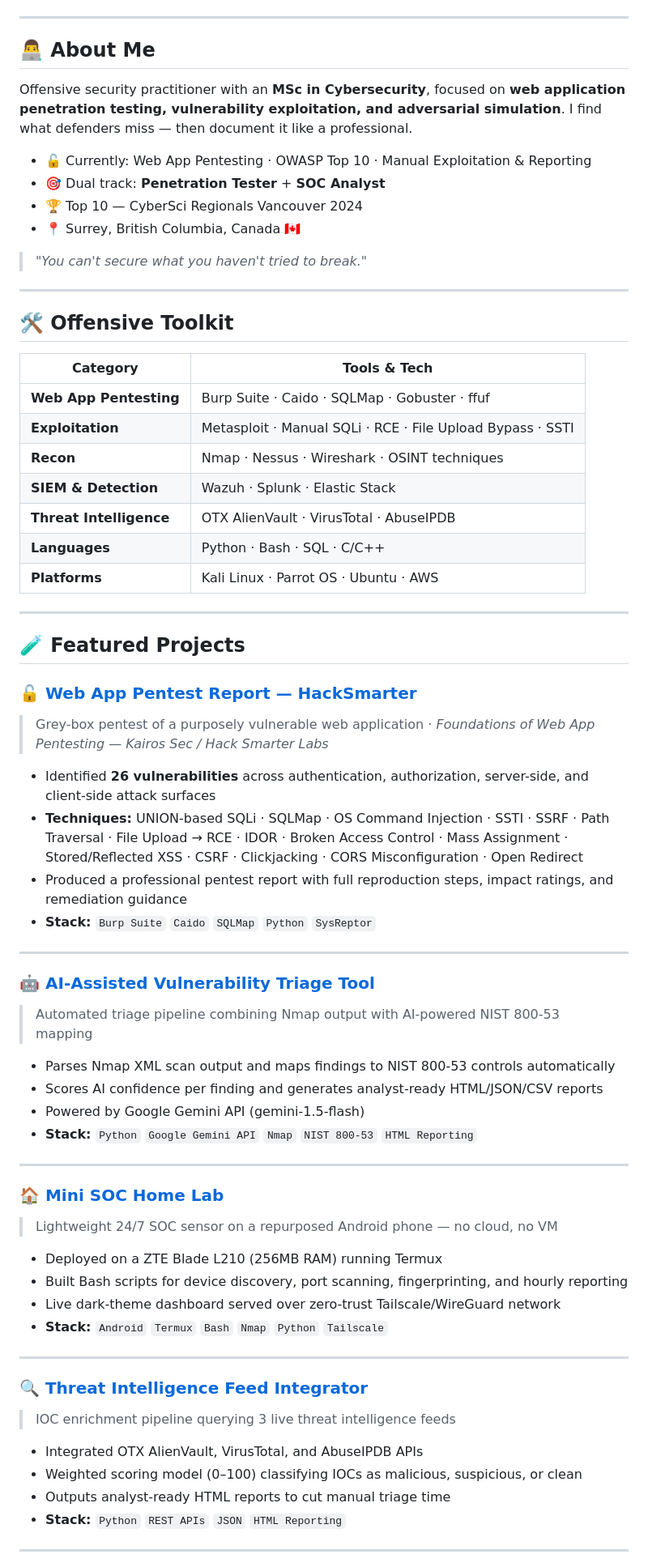
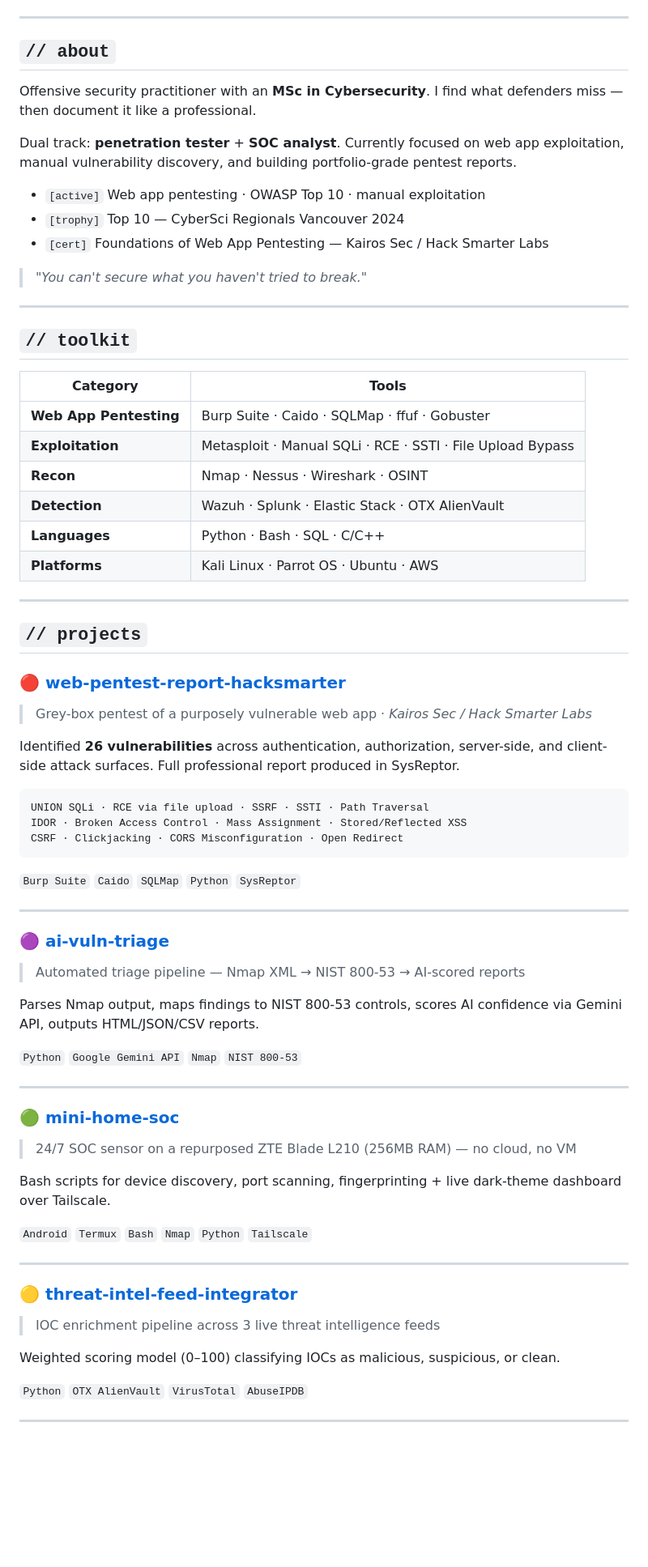
Before and after one commit to PathanZ/Pathanz, a Markdown page: README.md, the part around one of its changes. Shown at 81% size. GitHub-like rendering; blank space fills up the shorter version.

````diff
--- a/README.md
+++ b/README.md
@@ -6,72 +22,74 @@
 
 ---
 
-## 👨‍💻 About Me
+## `// about`
 
-Offensive security practitioner with an **MSc in Cybersecurity**, focused on **web application penetration testing, vulnerability exploitation, and adversarial simulation**. I find what defenders miss — then document it like a professional.
+Offensive security practitioner with an **MSc in Cybersecurity**. I find what defenders miss — then document it like a professional.
 
-- 🔓 Currently: Web App Pentesting · OWASP Top 10 · Manual Exploitation & Reporting
-- 🎯 Dual track: **Penetration Tester** + **SOC Analyst**
-- 🏆 Top 10 — CyberSci Regionals Vancouver 2024
-- 📍 Surrey, British Columbia, Canada 🇨🇦
+Dual track: **penetration tester** + **SOC analyst**. Currently focused on web app exploitation, manual vulnerability discovery, and building portfolio-grade pentest reports.
+
+- `[active]` Web app pentesting · OWASP Top 10 · manual exploitation
+- `[trophy]` Top 10 — CyberSci Regionals Vancouver 2024
+- `[cert]`  Foundations of Web App Pentesting — Kairos Sec / Hack Smarter Labs
 
 > *"You can't secure what you haven't tried to break."*
 
 ---
 
-## 🛠️ Offensive Toolkit
+## `// toolkit`
 
-| Category | Tools & Tech |
-| --- | --- |
-| **Web App Pentesting** | Burp Suite · Caido · SQLMap · Gobuster · ffuf |
-| **Exploitation** | Metasploit · Manual SQLi · RCE · File Upload Bypass · SSTI |
-| **Recon** | Nmap · Nessus · Wireshark · OSINT techniques |
-| **SIEM & Detection** | Wazuh · Splunk · Elastic Stack |
-| **Threat Intelligence** | OTX AlienVault · VirusTotal · AbuseIPDB |
+| Category | Tools |
+|---|---|
+| **Web App Pentesting** | Burp Suite · Caido · SQLMap · ffuf · Gobuster |
+| **Exploitation** | Metasploit · Manual SQLi · RCE · SSTI · File Upload Bypass |
+| **Recon** | Nmap · Nessus · Wireshark · OSINT |
+| **Detection** | Wazuh · Splunk · Elastic Stack · OTX AlienVault |
 | **Languages** | Python · Bash · SQL · C/C++ |
 | **Platforms** | Kali Linux · Parrot OS · Ubuntu · AWS |
 
 ---
 
-## 🧪 Featured Projects
+## `// projects`
 
-### 🔓 [Web App Pentest Report — HackSmarter](https://github.com/PathanZ/web-pentest-report-hacksmarter)
-> Grey-box pentest of a purposely vulnerable web application · *Foundations of Web App Pentesting — Kairos Sec / Hack Smarter Labs*
+### 🔴 [web-pentest-report-hacksmarter](https://github.com/PathanZ/web-pentest-report-hacksmarter)
+> Grey-box pentest of a purposely vulnerable web app · *Kairos Sec / Hack Smarter Labs*
 
-- Identified **26 vulnerabilities** across authentication, authorization, server-side, and client-side attack surfaces
-- **Techniques:** UNION-based SQLi · SQLMap · OS Command Injection · SSTI · SSRF · Path Traversal · File Upload → RCE · IDOR · Broken Access Control · Mass Assignment · Stored/Reflected XSS · CSRF · Clickjacking · CORS Misconfiguration · Open Redirect
-- Produced a professional pentest report with full reproduction steps, impact ratings, and remediation guidance
-- **Stack:** `Burp Suite` `Caido` `SQLMap` `Python` `SysReptor`
+Identified **26 vulnerabilities** across authentication, authorization, server-side, and client-side attack surfaces. Full professional report produced in SysReptor.
+
+```
+UNION SQLi · RCE via file upload · SSRF · SSTI · Path Traversal
+IDOR · Broken Access Control · Mass Assignment · Stored/Reflected XSS
+CSRF · Clickjacking · CORS Misconfiguration · Open Redirect
+```
+
+`Burp Suite` `Caido` `SQLMap` `Python` `SysReptor`
 
 ---
 
-### 🤖 [AI-Assisted Vulnerability Triage Tool](https://github.com/PathanZ/ai-vuln-triage)
-> Automated triage pipeline combining Nmap output with AI-powered NIST 800-53 mapping
+### 🟣 [ai-vuln-triage](https://github.com/PathanZ/ai-vuln-triage)
+> Automated triage pipeline — Nmap XML → NIST 800-53 → AI-scored reports
 
-- Parses Nmap XML scan output and maps findings to NIST 800-53 controls automatically
-- Scores AI confidence per finding and generates analyst-ready HTML/JSON/CSV reports
-- Powered by Google Gemini API (gemini-1.5-flash)
-- **Stack:** `Python` `Google Gemini API` `Nmap` `NIST 800-53` `HTML Reporting`
+Parses Nmap output, maps findings to NIST 800-53 controls, scores AI confidence via Gemini API, outputs HTML/JSON/CSV reports.
+
+`Python` `Google Gemini API` `Nmap` `NIST 800-53`
 
 ---
 
-### 🏠 [Mini SOC Home Lab](https://github.com/PathanZ/mini-home-soc)
-> Lightweight 24/7 SOC sensor on a repurposed Android phone — no cloud, no VM
+### 🟢 [mini-home-soc](https://github.com/PathanZ/mini-home-soc)
+> 24/7 SOC sensor on a repurposed ZTE Blade L210 (256MB RAM) — no cloud, no VM
 
-- Deployed on a ZTE Blade L210 (256MB RAM) running Termux
-- Built Bash scripts for device discovery, port scanning, fingerprinting, and hourly reporting
-- Live dark-theme dashboard served over zero-trust Tailscale/WireGuard network
-- **Stack:** `Android` `Termux` `Bash` `Nmap` `Python` `Tailscale`
+Bash scripts for device discovery, port scanning, fingerprinting + live dark-theme dashboard over Tailscale.
+
+`Android` `Termux` `Bash` `Nmap` `Python` `Tailscale`
 
 ---
 
-### 🔍 [Threat Intelligence Feed Integrator](https://github.com/PathanZ/threat-intel-feed-integrator)
-> IOC enrichment pipeline querying 3 live threat intelligence feeds
+### 🟡 [threat-intel-feed-integrator](https://github.com/PathanZ/threat-intel-feed-integrator)
+> IOC enrichment pipeline across 3 live threat intelligence feeds
 
-- Integrated OTX AlienVault, VirusTotal, and AbuseIPDB APIs
-- Weighted scoring model (0–100) classifying IOCs as malicious, suspicious, or clean
-- Outputs analyst-ready HTML reports to cut manual triage time
-- **Stack:** `Python` `REST APIs` `JSON` `HTML Reporting`
+Weighted scoring model (0–100) classifying IOCs as malicious, suspicious, or clean.
+
+`Python` `OTX AlienVault` `VirusTotal` `AbuseIPDB`
 
 ---
 
````
Also changed, not shown: other parts of README.md (+28 -27 lines).
